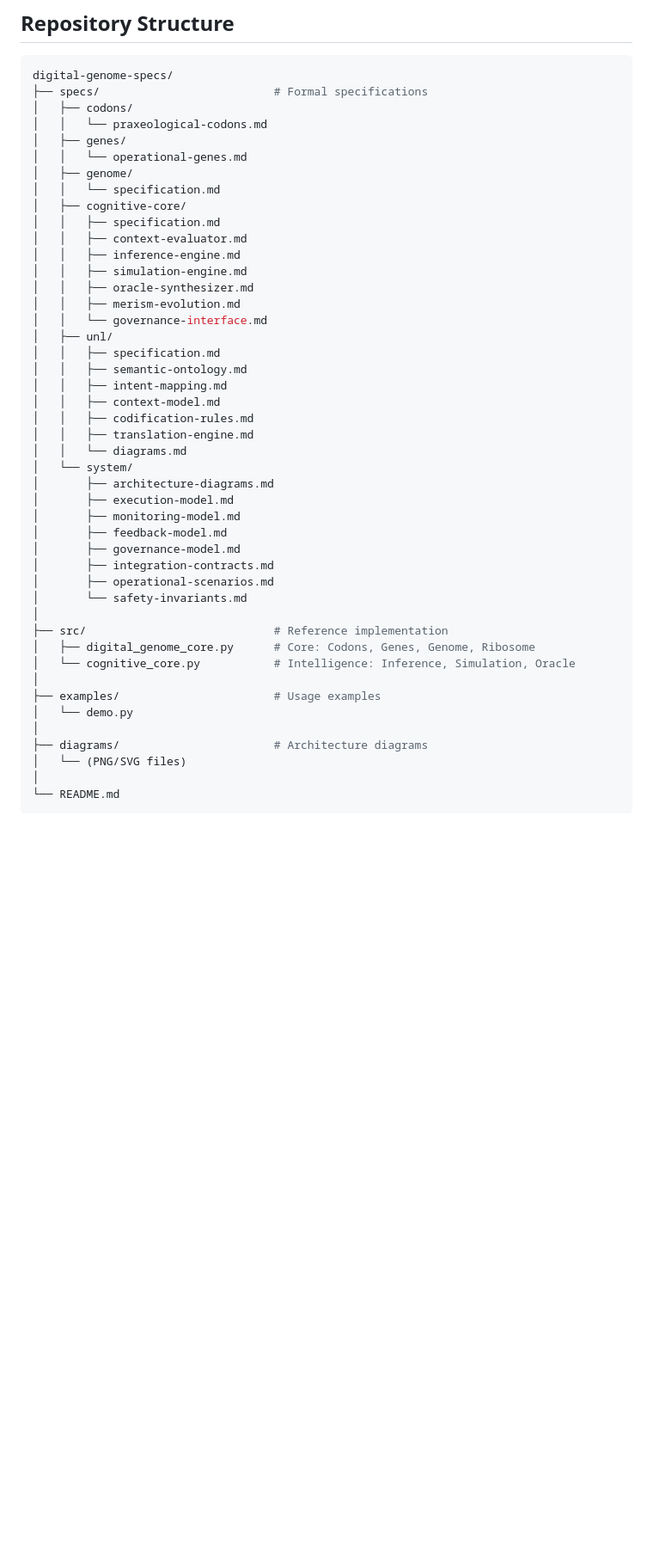
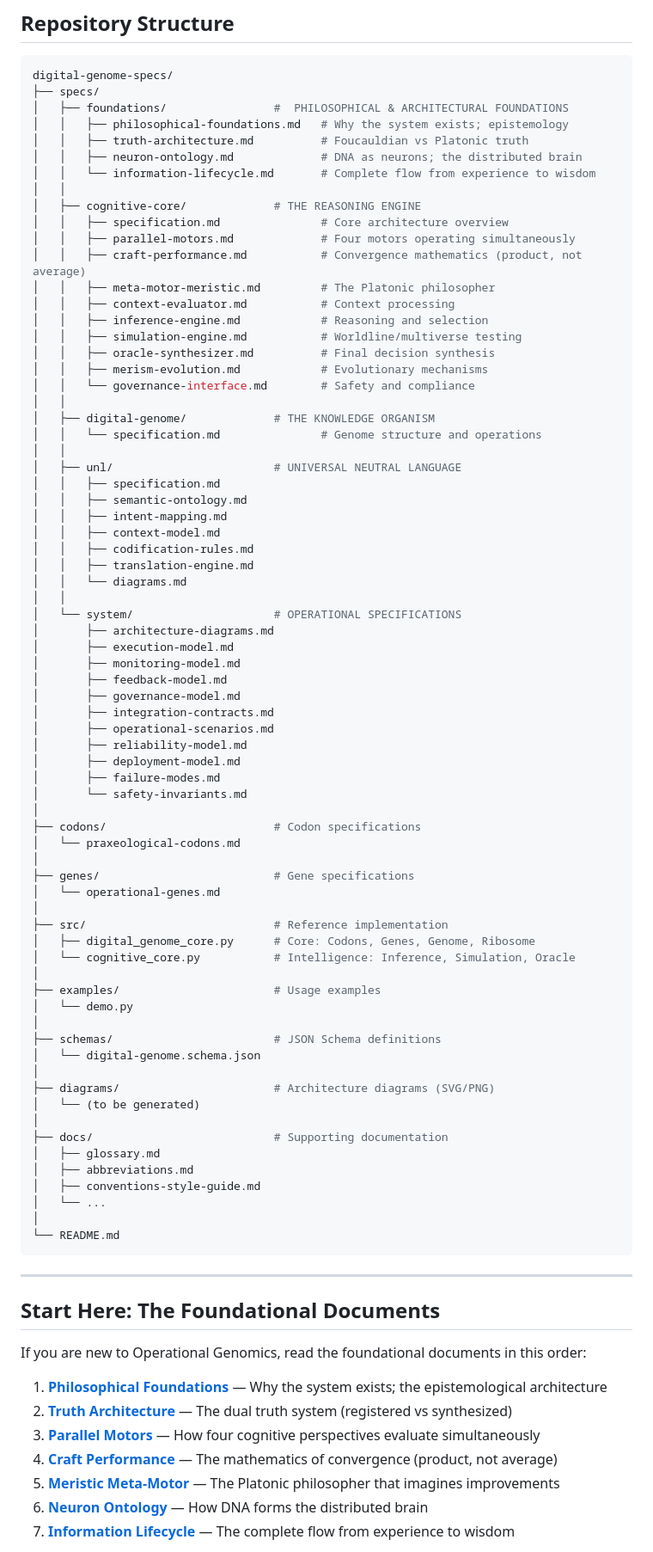
Before and after one commit to operationalgenomics/digital-genome-specs, a Markdown page: README.md, the part around the change printed below. Shown: that part at 86% size. Rendered like a GitHub page; blank space fills up the shorter version.

Commit message:
Revise repository structure in README
Updated the repository structure to include new sections for philosophical and architectural foundations, cognitive core, and operational specifications.

````diff
--- a/README.md
+++ b/README.md
@@ -85,22 +85,29 @@ The genome is **alive**: it evolves through **Merism** (variation → evaluation
 
 ```bash
 digital-genome-specs/
-├── specs/                          # Formal specifications
-│   ├── codons/
-│   │   └── praxeological-codons.md
-│   ├── genes/
-│   │   └── operational-genes.md
-│   ├── genome/
-│   │   └── specification.md
-│   ├── cognitive-core/
-│   │   ├── specification.md
-│   │   ├── context-evaluator.md
-│   │   ├── inference-engine.md
-│   │   ├── simulation-engine.md
-│   │   ├── oracle-synthesizer.md
-│   │   ├── merism-evolution.md
-│   │   └── governance-interface.md
-│   ├── unl/
+├── specs/
+│   ├── foundations/                #  PHILOSOPHICAL & ARCHITECTURAL FOUNDATIONS
+│   │   ├── philosophical-foundations.md   # Why the system exists; epistemology
+│   │   ├── truth-architecture.md          # Foucauldian vs Platonic truth
+│   │   ├── neuron-ontology.md             # DNA as neurons; the distributed brain
+│   │   └── information-lifecycle.md       # Complete flow from experience to wisdom
+│   │
+│   ├── cognitive-core/             # THE REASONING ENGINE
+│   │   ├── specification.md               # Core architecture overview
+│   │   ├── parallel-motors.md             # Four motors operating simultaneously
+│   │   ├── craft-performance.md           # Convergence mathematics (product, not average)
+│   │   ├── meta-motor-meristic.md         # The Platonic philosopher
+│   │   ├── context-evaluator.md           # Context processing
+│   │   ├── inference-engine.md            # Reasoning and selection
+│   │   ├── simulation-engine.md           # Worldline/multiverse testing
+│   │   ├── oracle-synthesizer.md          # Final decision synthesis
+│   │   ├── merism-evolution.md            # Evolutionary mechanisms
+│   │   └── governance-interface.md        # Safety and compliance
+│   │
+│   ├── digital-genome/             # THE KNOWLEDGE ORGANISM
+│   │   └── specification.md               # Genome structure and operations
+│   │
+│   ├── unl/                        # UNIVERSAL NEUTRAL LANGUAGE
 │   │   ├── specification.md
 │   │   ├── semantic-ontology.md
 │   │   ├── intent-mapping.md
@@ -108,7 +115,8 @@ digital-genome-specs/
 │   │   ├── codification-rules.md
 │   │   ├── translation-engine.md
 │   │   └── diagrams.md
-│   └── system/
+│   │
+│   └── system/                     # OPERATIONAL SPECIFICATIONS
 │       ├── architecture-diagrams.md
 │       ├── execution-model.md
 │       ├── monitoring-model.md
@@ -116,7 +124,16 @@ digital-genome-specs/
 │       ├── governance-model.md
 │       ├── integration-contracts.md
 │       ├── operational-scenarios.md
+│       ├── reliability-model.md
+│       ├── deployment-model.md
+│       ├── failure-modes.md
 │       └── safety-invariants.md
+│
+├── codons/                         # Codon specifications
+│   └── praxeological-codons.md
+│
+├── genes/                          # Gene specifications
+│   └── operational-genes.md
 │
 ├── src/                            # Reference implementation
 │   ├── digital_genome_core.py      # Core: Codons, Genes, Genome, Ribosome
@@ -125,8 +142,32 @@ digital-genome-specs/
 ├── examples/                       # Usage examples
 │   └── demo.py
 │
-├── diagrams/                       # Architecture diagrams
-│   └── (PNG/SVG files)
+├── schemas/                        # JSON Schema definitions
+│   └── digital-genome.schema.json
+│
+├── diagrams/                       # Architecture diagrams (SVG/PNG)
+│   └── (to be generated)
+│
+├── docs/                           # Supporting documentation
+│   ├── glossary.md
+│   ├── abbreviations.md
+│   ├── conventions-style-guide.md
+│   └── ...
 │
 └── README.md
 ```
+
+---
+
+## Start Here: The Foundational Documents
+
+If you are new to Operational Genomics, read the foundational documents in this order:
+
+1. **[Philosophical Foundations](specs/foundations/philosophical-foundations.md)** — Why the system exists; the epistemological architecture
+2. **[Truth Architecture](specs/foundations/truth-architecture.md)** — The dual truth system (registered vs synthesized)
+3. **[Parallel Motors](specs/cognitive-core/parallel-motors.md)** — How four cognitive perspectives evaluate simultaneously
+4. **[Craft Performance](specs/cognitive-core/craft-performance.md)** — The mathematics of convergence (product, not average)
+5. **[Meristic Meta-Motor](specs/cognitive-core/meta-motor-meristic.md)** — The Platonic philosopher that imagines improvements
+6. **[Neuron Ontology](specs/foundations/neuron-ontology.md)** — How DNA forms the distributed brain
+7. **[Information Lifecycle](specs/foundations/information-lifecycle.md)** — The complete flow from experience to wisdom
+
````
Also changed, not shown: other parts of README.md (+1 -0 lines).
